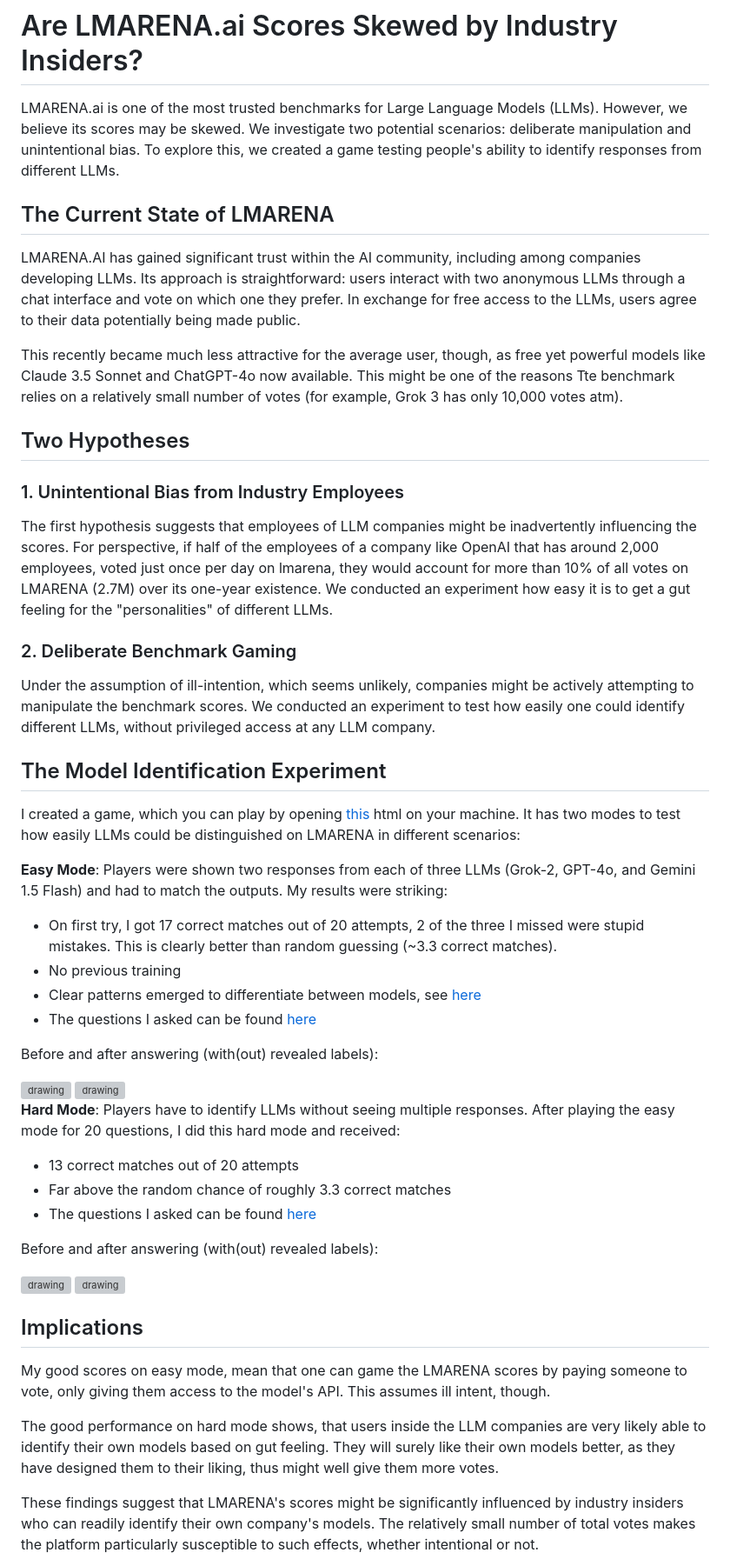
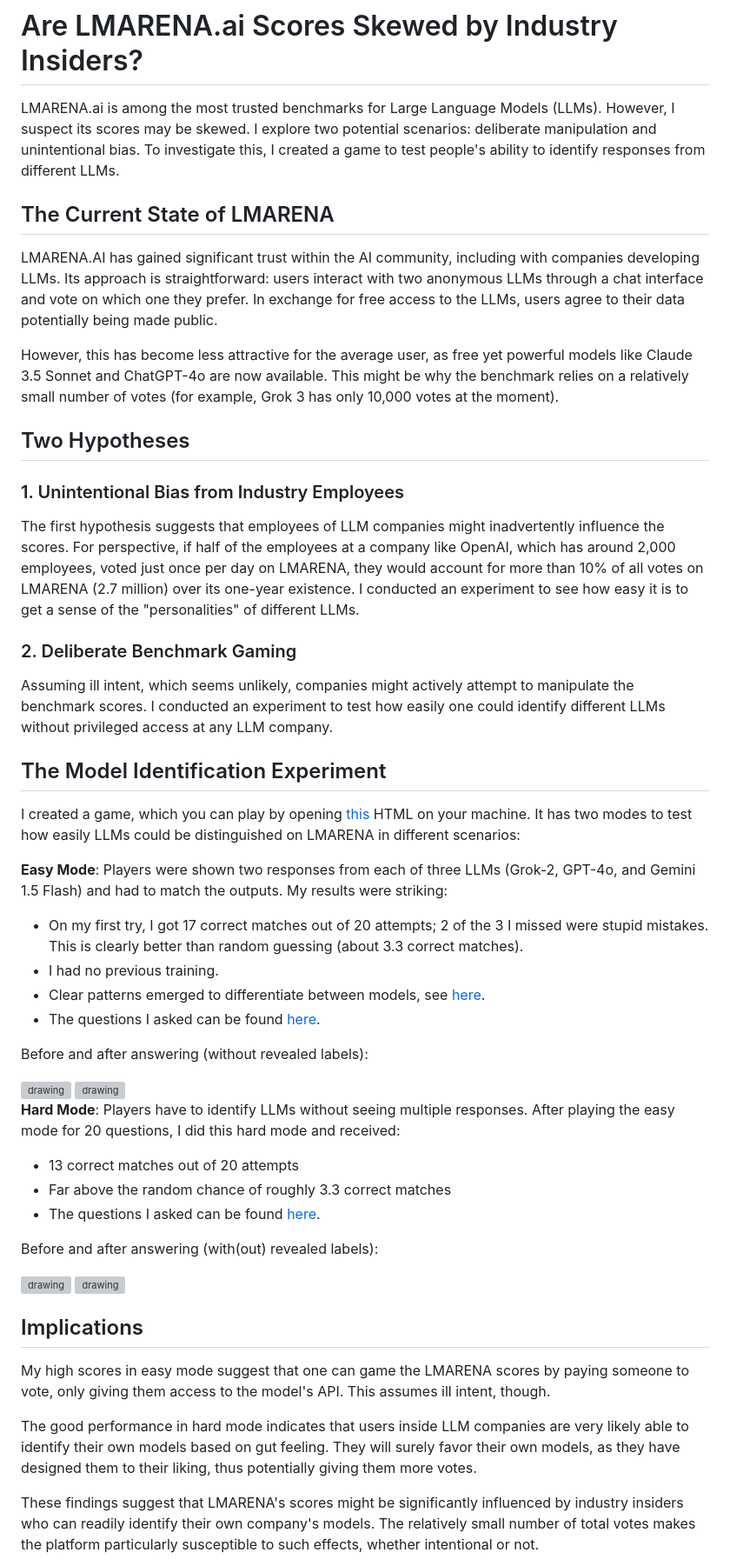
Before and after one commit to SamuelGabriel/LMARENA-GAMING, a Markdown page: README.md, the part around one of its changes. Shown at 87% size. Rendered like a GitHub page; grey boxes are pictures that could not be loaded.

```diff
--- a/README.md
+++ b/README.md
@@ -1,42 +1,42 @@
 # Are LMARENA.ai Scores Skewed by Industry Insiders?
 
-LMARENA.ai is one of the most trusted benchmarks for Large Language Models (LLMs).
-However, we believe its scores may be skewed.
-We investigate two potential scenarios: deliberate manipulation and unintentional bias.
-To explore this, we created a game testing people's ability to identify responses from different LLMs.
+LMARENA.ai is among the most trusted benchmarks for Large Language Models (LLMs).
+However, I suspect its scores may be skewed.
+I explore two potential scenarios: deliberate manipulation and unintentional bias.
+To investigate this, I created a game to test people's ability to identify responses from different LLMs.
 
 ## The Current State of LMARENA
 
-LMARENA.AI has gained significant trust within the AI community, including among companies developing LLMs.
+LMARENA.AI has gained significant trust within the AI community, including with companies developing LLMs.
 Its approach is straightforward: users interact with two anonymous LLMs through a chat interface and vote on which one they prefer.
 In exchange for free access to the LLMs, users agree to their data potentially being made public.
 
-This recently became much less attractive for the average user, though, as free yet powerful models like Claude 3.5 Sonnet and ChatGPT-4o now available.
-This might be one of the reasons Tte benchmark relies on a relatively small number of votes (for example, Grok 3 has only 10,000 votes atm).
+However, this has become less attractive for the average user, as free yet powerful models like Claude 3.5 Sonnet and ChatGPT-4o are now available.
+This might be why the benchmark relies on a relatively small number of votes (for example, Grok 3 has only 10,000 votes at the moment).
 
 ## Two Hypotheses
 
 ### 1. Unintentional Bias from Industry Employees
 
-The first hypothesis suggests that employees of LLM companies might be inadvertently influencing the scores. For perspective, if half of the employees of a company like OpenAI that has around 2,000 employees, voted just once per day on lmarena, they would account for more than 10% of all votes on LMARENA (2.7M) over its one-year existence.
-We conducted an experiment how easy it is to get a gut feeling for the "personalities" of different LLMs.
+The first hypothesis suggests that employees of LLM companies might inadvertently influence the scores. For perspective, if half of the employees at a company like OpenAI, which has around 2,000 employees, voted just once per day on LMARENA, they would account for more than 10% of all votes on LMARENA (2.7 million) over its one-year existence.
+I conducted an experiment to see how easy it is to get a sense of the "personalities" of different LLMs.
 
 ### 2. Deliberate Benchmark Gaming
 
-Under the assumption of ill-intention, which seems unlikely, companies might be actively attempting to manipulate the benchmark scores. We conducted an experiment to test how easily one could identify different LLMs, without privileged access at any LLM company.
+Assuming ill intent, which seems unlikely, companies might actively attempt to manipulate the benchmark scores. I conducted an experiment to test how easily one could identify different LLMs without privileged access at any LLM company.
 
 ## The Model Identification Experiment
 
-I created a game, which you can play by opening [this](https://github.com/SamuelGabriel/LMARENA-GAMING/blob/main/index.html) html on your machine.
+I created a game, which you can play by opening [this](https://github.com/SamuelGabriel/LMARENA-GAMING/blob/main/index.html) HTML on your machine.
 It has two modes to test how easily LLMs could be distinguished on LMARENA in different scenarios:
 
 **Easy Mode**: Players were shown two responses from each of three LLMs (Grok-2, GPT-4o, and Gemini 1.5 Flash) and had to match the outputs. My results were striking:
-- On first try, I got 17 correct matches out of 20 attempts, 2 of the three I missed were stupid mistakes. This is clearly better than random guessing (~3.3 correct matches).
-- No previous training
-- Clear patterns emerged to differentiate between models, see [here](#ways-to-differentiate-the-models)
-- The questions I asked can be found [here](#easy-mode-questions)
+- On my first try, I got 17 correct matches out of 20 attempts; 2 of the 3 I missed were stupid mistakes. This is clearly better than random guessing (about 3.3 correct matches).
+- I had no previous training.
+- Clear patterns emerged to differentiate between models, see [here](#ways-to-differentiate-the-models).
+- The questions I asked can be found [here](#easy-mode-questions).
 
-Before and after answering (with(out) revealed labels):
+Before and after answering (without revealed labels):
 
 <img src="https://github.com/user-attachments/assets/b2c621a3-11db-45b9-8902-616008418df3" alt="drawing" width="300"/>
 <img src="https://github.com/user-attachments/assets/c292e54b-7ce7-4b7f-8be8-fbde24b310a5" alt="drawing" width="300"/>
@@ -45,8 +45,7 @@ Before and after answering (with(out) revealed labels):
 **Hard Mode**: Players have to identify LLMs without seeing multiple responses. After playing the easy mode for 20 questions, I did this hard mode and received:
 - 13 correct matches out of 20 attempts
 - Far above the random chance of roughly 3.3 correct matches
-- The questions I asked can be found [here](#hard-mode-questions)
-
+- The questions I asked can be found [here](#hard-mode-questions).
 
 Before and after answering (with(out) revealed labels):
 
@@ -54,13 +53,16 @@ Before and after answering (with(out) revealed labels):
 <img src="https://github.com/user-attachments/assets/8143a999-3634-4b94-93e2-e56c7cd63189" alt="drawing" width="300"/>
 
 
+
+
+
 ## Implications
 
-My good scores on easy mode, mean that one can game the LMARENA scores by paying someone to vote, only giving them access to the model's API.
+My high scores in easy mode suggest that one can game the LMARENA scores by paying someone to vote, only giving them access to the model's API.
 This assumes ill intent, though.
 
-The good performance on hard mode shows, that users inside the LLM companies are very likely able to identify their own models based on gut feeling.
-They will surely like their own models better, as they have designed them to their liking, thus might well give them more votes.
+The good performance in hard mode indicates that users inside LLM companies are very likely able to identify their own models based on gut feeling.
+They will surely favor their own models, as they have designed them to their liking, thus potentially giving them more votes.
 
 These findings suggest that LMARENA's scores might be significantly influenced by industry insiders who can readily identify their own company's models. The relatively small number of total votes makes the platform particularly susceptible to such effects, whether intentional or not.
 
```
Also changed, not shown: other parts of README.md (+4 -44 lines).
